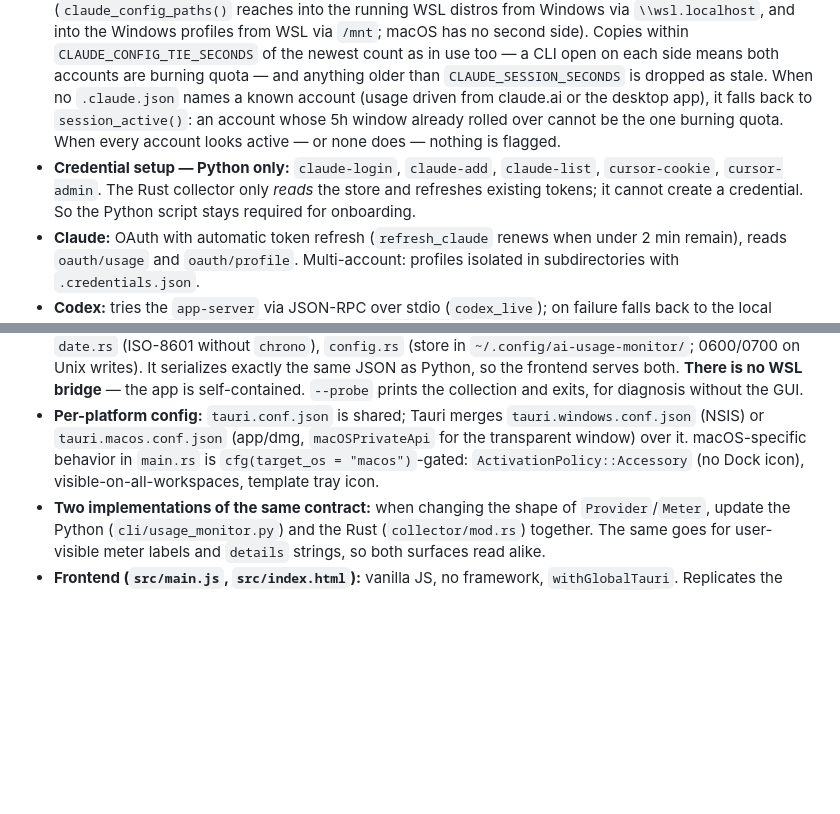
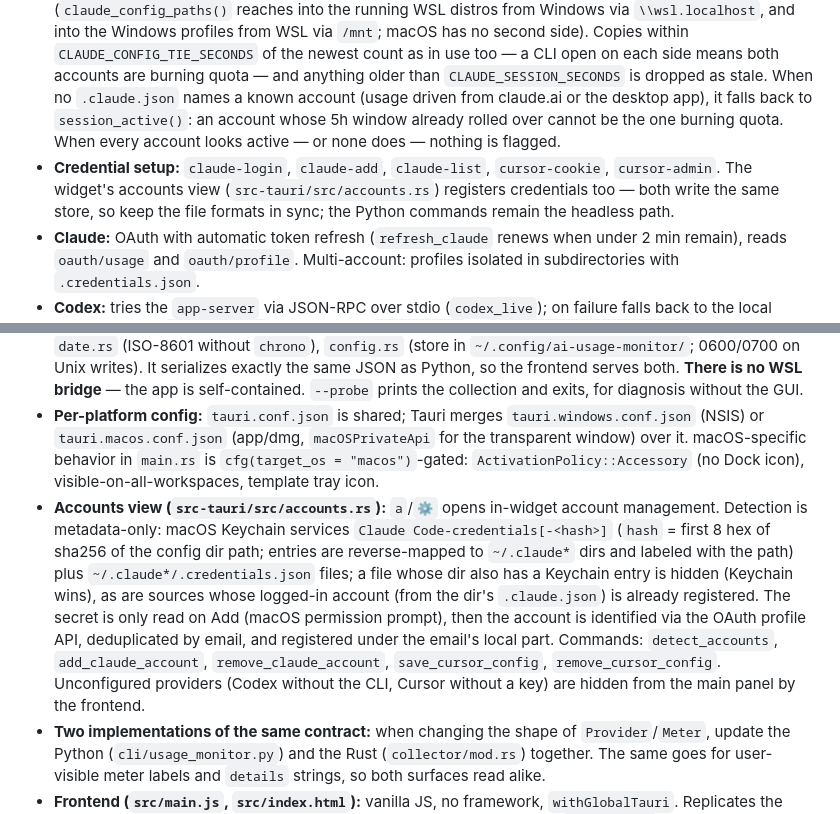
Before and after one commit to felipesja/ai-usage-monitor, a Markdown page: CLAUDE.md, 2 parts joined by grey strips. Drawn GitHub-style; blank space fills up the shorter version.

```diff
--- a/CLAUDE.md
+++ b/CLAUDE.md
@@ -40,7 +40,7 @@ Registers the credentials that both collectors read, and renders the terminal da
 
 - **Data model:** dataclasses `Provider` (name, account, plan, email, `standby`, list of `Meter`, `error`) and `Meter` (label, percent, reset_at, used, limit). Serialized via `asdict` for `--json`.
 - **`collect_all()`** fans out with a `ThreadPoolExecutor` over: each Claude profile in `~/.config/ai-usage-monitor/claude/*/`, plus Codex and Cursor. Each `collect_*` **captures its own exceptions** and returns a `Provider` with `.error` filled in — it never propagates. Then `mark_standby()` flags `◉ STANDBY` on the Claude accounts that are not the one in use. The signal is the CLI's `.claude.json` (`oauthAccount.emailAddress`), read from **every environment on the machine, not just the local one** — Windows and WSL keep separate copies, and the most recently touched one names the session in use (`claude_config_paths()` reaches into the running WSL distros from Windows via `\\wsl.localhost`, and into the Windows profiles from WSL via `/mnt`; macOS has no second side). Copies within `CLAUDE_CONFIG_TIE_SECONDS` of the newest count as in use too — a CLI open on each side means both accounts are burning quota — and anything older than `CLAUDE_SESSION_SECONDS` is dropped as stale. When no `.claude.json` names a known account (usage driven from claude.ai or the desktop app), it falls back to `session_active()`: an account whose 5h window already rolled over cannot be the one burning quota. When every account looks active — or none does — nothing is flagged.
-- **Credential setup — Python only:** `claude-login`, `claude-add`, `claude-list`, `cursor-cookie`, `cursor-admin`. The Rust collector only *reads* the store and refreshes existing tokens; it cannot create a credential. So the Python script stays required for onboarding.
+- **Credential setup:** `claude-login`, `claude-add`, `claude-list`, `cursor-cookie`, `cursor-admin`. The widget's accounts view (`src-tauri/src/accounts.rs`) registers credentials too — both write the same store, so keep the file formats in sync; the Python commands remain the headless path.
 - **Claude:** OAuth with automatic token refresh (`refresh_claude` renews when under 2 min remain), reads `oauth/usage` and `oauth/profile`. Multi-account: profiles isolated in subdirectories with `.credentials.json`.
 - **Codex:** tries the `app-server` via JSON-RPC over stdio (`codex_live`); on failure falls back to the local session cache (`codex_cached` reads the last `token_count` in `~/.codex/sessions/*.jsonl`) and flags the downgrade in `details`. `codex_bin()` works around PATH: it ignores `/mnt/` shims (Windows) and looks up the Linux binary via nvm.
 - **Cursor:** two methods in `cursor.json` — `admin_key` (team admin API, preferred) or `dashboard_cookie` (internal dashboard endpoint, may break if Cursor changes it). The team dashboard divides request units by 4 (`request_scale`).
@@ -57,6 +57,7 @@ Native Tauri v2 app (Windows: WebView2; macOS: WKWebView) mirroring the TUI's co
 
 - **Native collector (`src-tauri/src/collector/`):** a Rust port of the Python collector — `claude.rs` (OAuth refresh + usage/profile), `codex.rs` (JSON-RPC against the `app-server`; on Windows via `codex.cmd` with `CREATE_NO_WINDOW`, on Unix via `find_codex()` mirroring Python's `codex_bin` because GUI apps get a minimal launchd PATH; falling back to the session cache), `cursor.rs` (admin_key/dashboard_cookie), `date.rs` (ISO-8601 without `chrono`), `config.rs` (store in `~/.config/ai-usage-monitor/`; 0600/0700 on Unix writes). It serializes exactly the same JSON as Python, so the frontend serves both. **There is no WSL bridge** — the app is self-contained. `--probe` prints the collection and exits, for diagnosis without the GUI.
 - **Per-platform config:** `tauri.conf.json` is shared; Tauri merges `tauri.windows.conf.json` (NSIS) or `tauri.macos.conf.json` (app/dmg, `macOSPrivateApi` for the transparent window) over it. macOS-specific behavior in `main.rs` is `cfg(target_os = "macos")`-gated: `ActivationPolicy::Accessory` (no Dock icon), visible-on-all-workspaces, template tray icon.
+- **Accounts view (`src-tauri/src/accounts.rs`):** `a`/`⚙` opens in-widget account management. Detection is metadata-only: macOS Keychain services `Claude Code-credentials[-<hash>]` (`hash` = first 8 hex of sha256 of the config dir path; entries are reverse-mapped to `~/.claude*` dirs and labeled with the path) plus `~/.claude*/.credentials.json` files; a file whose dir also has a Keychain entry is hidden (Keychain wins), as are sources whose logged-in account (from the dir's `.claude.json`) is already registered. The secret is only read on Add (macOS permission prompt), then the account is identified via the OAuth profile API, deduplicated by email, and registered under the email's local part. Commands: `detect_accounts`, `add_claude_account`, `remove_claude_account`, `save_cursor_config`, `remove_cursor_config`. Unconfigured providers (Codex without the CLI, Cursor without a key) are hidden from the main panel by the frontend.
 - **Two implementations of the same contract:** when changing the shape of `Provider`/`Meter`, update the Python (`cli/usage_monitor.py`) and the Rust (`collector/mod.rs`) together. The same goes for user-visible meter labels and `details` strings, so both surfaces read alike.
 - **Frontend (`src/main.js`, `src/index.html`):** vanilla JS, no framework, `withGlobalTauri`. Replicates the TUI's logic (per-provider colors, per-level alert latch). Tauri commands: `fetch_usage` (async, otherwise it freezes the UI), `hide_to_tray`, `frontend_ready`, `alert_thresholds` (the notification levels from config.json).
 - **Window:** starts hidden (avoids the white flash), borderless, always-on-top, out of the taskbar, repositioned to the bottom-right corner on every show (no position persistence). Tray: left click toggles, right → Quit. Autostart and notifications only in release builds.
```
Also changed, not shown: README.md (+11 -1 lines), widget/README.md (+2 -1 lines).
